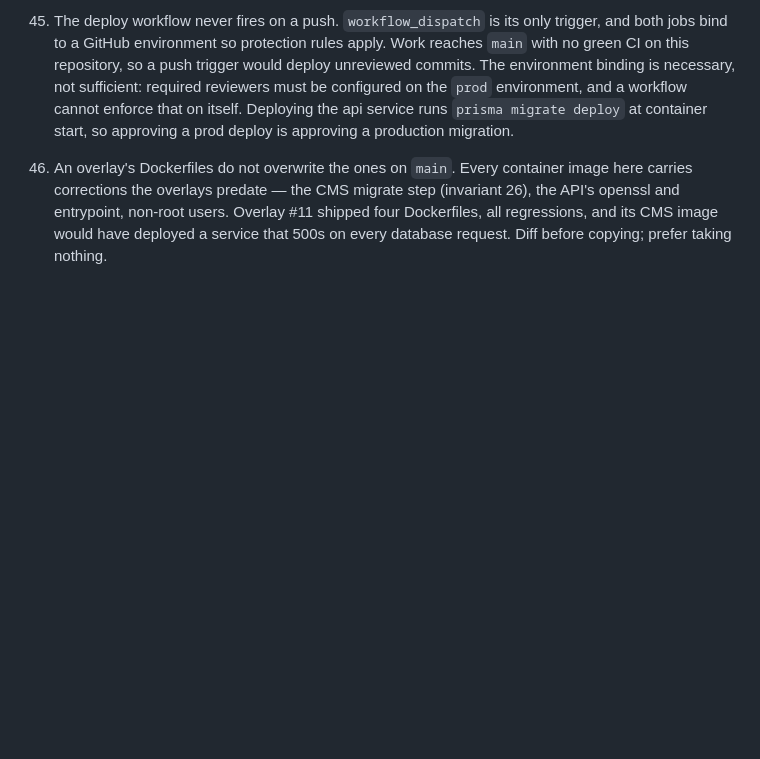
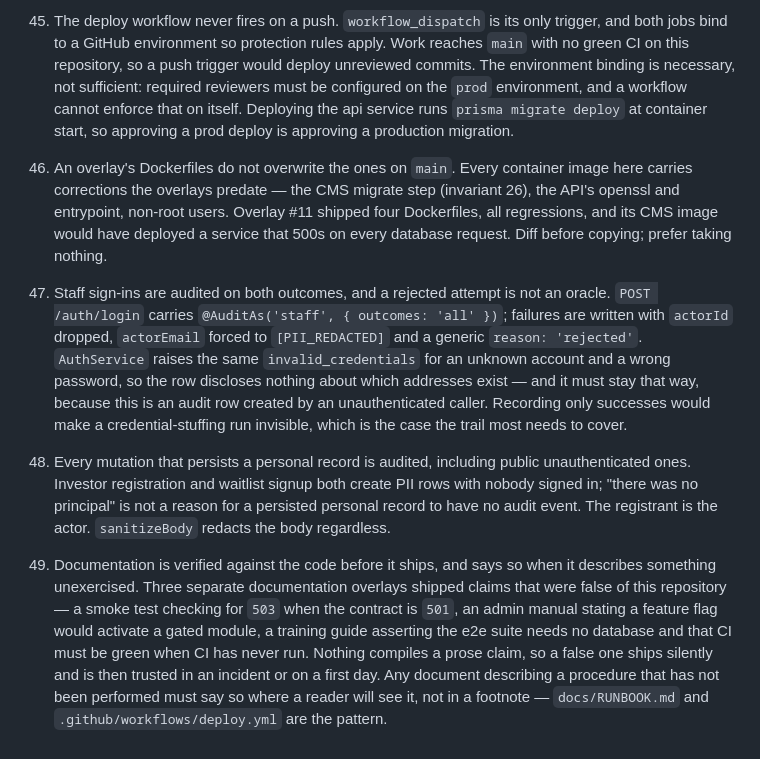
Before and after one commit to LapwifiNet/reservechain-web, a Markdown page: APPLY-ORDER.md, the part around the change. GitHub-like rendering; blank space fills up the shorter version.

```diff
--- a/APPLY-ORDER.md
+++ b/APPLY-ORDER.md
@@ -301,3 +301,28 @@ so a blind `cp -R` can silently revert them.
     users. Overlay #11 shipped four Dockerfiles, all regressions, and its CMS
     image would have deployed a service that 500s on every database request.
     Diff before copying; prefer taking nothing.
+47. Staff sign-ins are audited on both outcomes, and a rejected attempt is not
+    an oracle. `POST /auth/login` carries `@AuditAs('staff', { outcomes: 'all'
+    })`; failures are written with `actorId` dropped, `actorEmail` forced to
+    `[PII_REDACTED]` and a generic `reason: 'rejected'`. `AuthService` raises
+    the same `invalid_credentials` for an unknown account and a wrong password,
+    so the row discloses nothing about which addresses exist — and it must stay
+    that way, because this is an audit row created by an unauthenticated
+    caller. Recording only successes would make a credential-stuffing run
+    invisible, which is the case the trail most needs to cover.
+48. Every mutation that persists a personal record is audited, including public
+    unauthenticated ones. Investor registration and waitlist signup both create
+    PII rows with nobody signed in; "there was no principal" is not a reason for
+    a persisted personal record to have no audit event. The registrant is the
+    actor. `sanitizeBody` redacts the body regardless.
+49. Documentation is verified against the code before it ships, and says so
+    when it describes something unexercised. Three separate documentation
+    overlays shipped claims that were false of this repository — a smoke test
+    checking for `503` when the contract is `501`, an admin manual stating a
+    feature flag would activate a gated module, a training guide asserting the
+    e2e suite needs no database and that CI must be green when CI has never
+    run. Nothing compiles a prose claim, so a false one ships silently and is
+    then trusted in an incident or on a first day. Any document describing a
+    procedure that has not been performed must say so where a reader will see
+    it, not in a footnote — `docs/RUNBOOK.md` and `.github/workflows/deploy.yml`
+    are the pattern.
```
Also changed, not shown: AGENTS.md (+18 -6 lines), README.md (+5 -2 lines).
